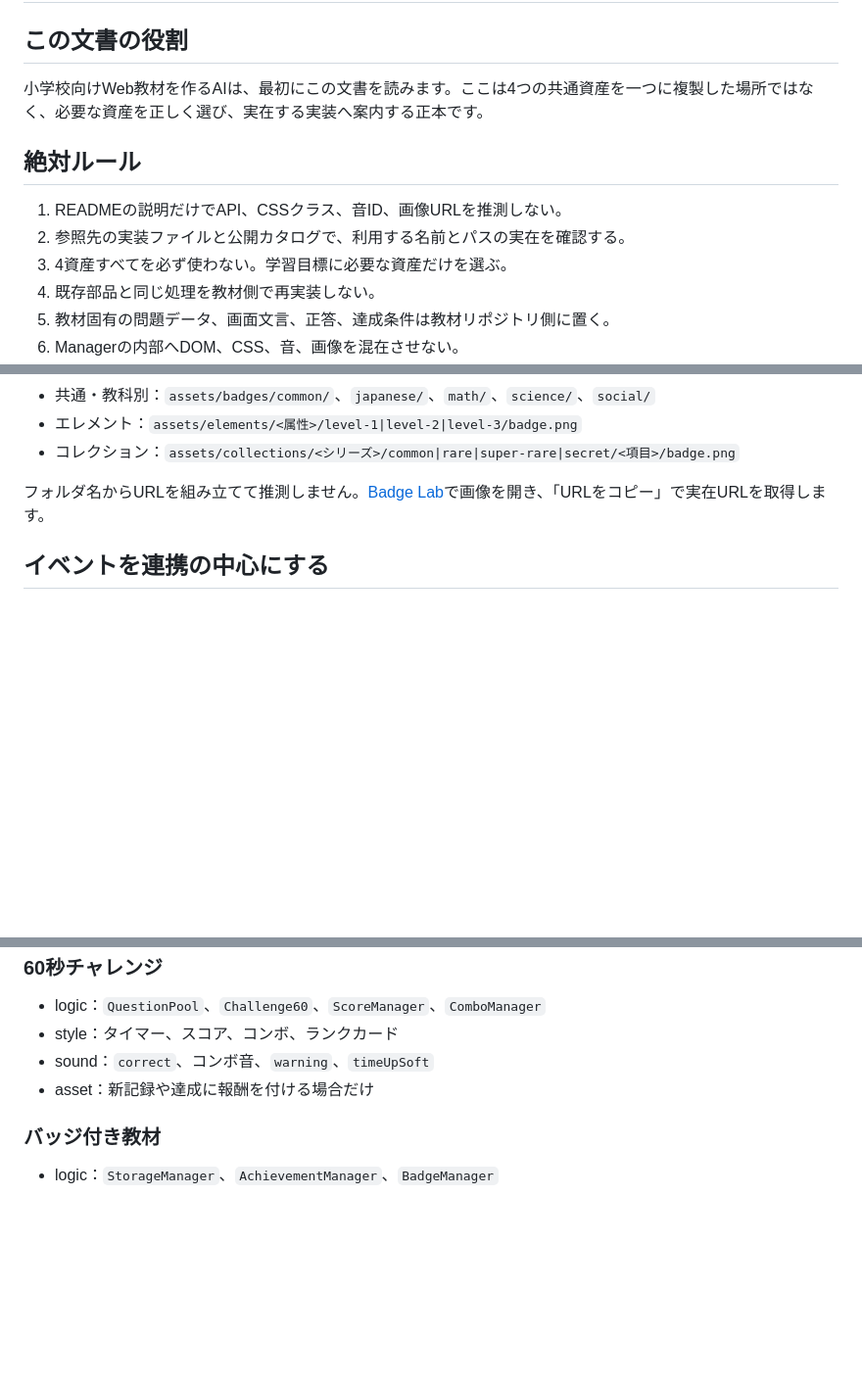
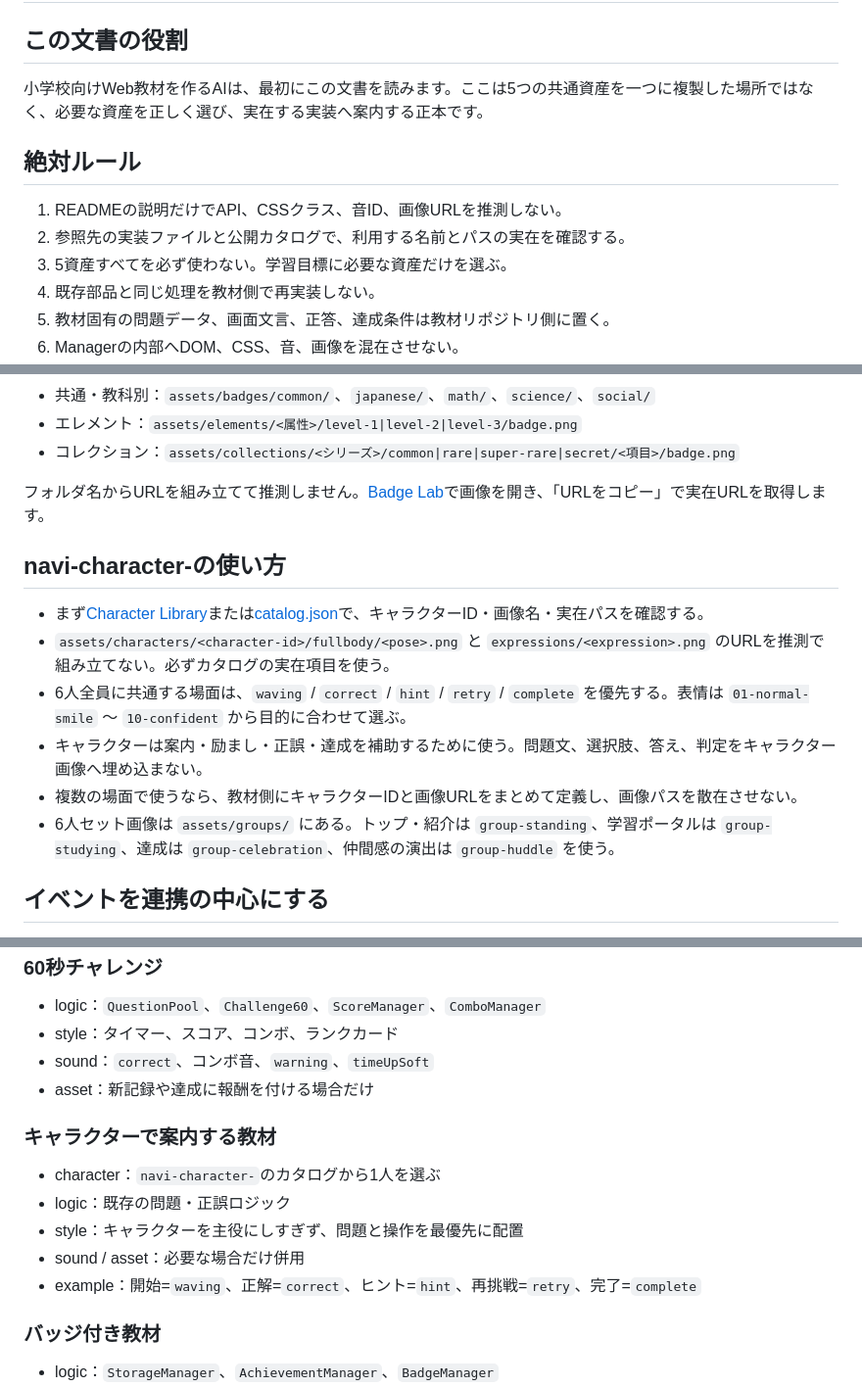
Before and after one commit to TT-sensei/edu-kit, a Markdown page: AI-GUIDE.md, 3 parts joined by grey strips. Shown at 98% size. Drawn GitHub-style; blank space fills up the shorter version.

Commit message:
docs: document character asset integration

```diff
--- a/AI-GUIDE.md
+++ b/AI-GUIDE.md
@@ -2,13 +2,13 @@
 
 ## この文書の役割
 
-小学校向けWeb教材を作るAIは、最初にこの文書を読みます。ここは4つの共通資産を一つに複製した場所ではなく、必要な資産を正しく選び、実在する実装へ案内する正本です。
+小学校向けWeb教材を作るAIは、最初にこの文書を読みます。ここは5つの共通資産を一つに複製した場所ではなく、必要な資産を正しく選び、実在する実装へ案内する正本です。
 
 ## 絶対ルール
 
 1. READMEの説明だけでAPI、CSSクラス、音ID、画像URLを推測しない。
 2. 参照先の実装ファイルと公開カタログで、利用する名前とパスの実在を確認する。
-3. 4資産すべてを必ず使わない。学習目標に必要な資産だけを選ぶ。
+3. 5資産すべてを必ず使わない。学習目標に必要な資産だけを選ぶ。
 4. 既存部品と同じ処理を教材側で再実装しない。
 5. 教材固有の問題データ、画面文言、正答、達成条件は教材リポジトリ側に置く。
 6. Managerの内部へDOM、CSS、音、画像を混在させない。
@@ -124,6 +125,15 @@ AudioContextは最初のユーザー操作後に`resume()`し、音量・ミュ
 
 フォルダ名からURLを組み立てて推測しません。[Badge Lab](https://tt-sensei.github.io/edu-assets/)で画像を開き、「URLをコピー」で実在URLを取得します。
 
+## navi-character-の使い方
+
+- まず[Character Library](https://tt-sensei.github.io/navi-character-/)または[catalog.json](https://github.com/TT-sensei/navi-character-/blob/main/catalog.json)で、キャラクターID・画像名・実在パスを確認する。
+- `assets/characters/<character-id>/fullbody/<pose>.png` と `expressions/<expression>.png` のURLを推測で組み立てない。必ずカタログの実在項目を使う。
+- 6人全員に共通する場面は、`waving` / `correct` / `hint` / `retry` / `complete` を優先する。表情は `01-normal-smile` 〜 `10-confident` から目的に合わせて選ぶ。
+- キャラクターは案内・励まし・正誤・達成を補助するために使う。問題文、選択肢、答え、判定をキャラクター画像へ埋め込まない。
+- 複数の場面で使うなら、教材側にキャラクターIDと画像URLをまとめて定義し、画像パスを散在させない。
+- 6人セット画像は `assets/groups/` にある。トップ・紹介は `group-standing`、学習ポータルは `group-studying`、達成は `group-celebration`、仲間感の演出は `group-huddle` を使う。
+
 ## イベントを連携の中心にする
 
 イベント名の正本は[`js/core/events.js`](https://github.com/TT-sensei/edu-components/blob/main/js/core/events.js)です。Managerはロジックと状態を担当し、イベントを受けた教材側がCSS演出、音、画像表示を接続します。
@@ -161,6 +171,14 @@ AudioContextは最初のユーザー操作後に`resume()`し、音量・ミュ
 - sound：`correct`、コンボ音、`warning`、`timeUpSoft`
 - asset：新記録や達成に報酬を付ける場合だけ
 
+### キャラクターで案内する教材
+
+- character：`navi-character-`のカタログから1人を選ぶ
+- logic：既存の問題・正誤ロジック
+- style：キャラクターを主役にしすぎず、問題と操作を最優先に配置
+- sound / asset：必要な場合だけ併用
+- example：開始=`waving`、正解=`correct`、ヒント=`hint`、再挑戦=`retry`、完了=`complete`
+
 ### バッジ付き教材
 
 - logic：`StorageManager`、`AchievementManager`、`BadgeManager`
```
Also changed, not shown: other parts of AI-GUIDE.md (+4 -2 lines).
